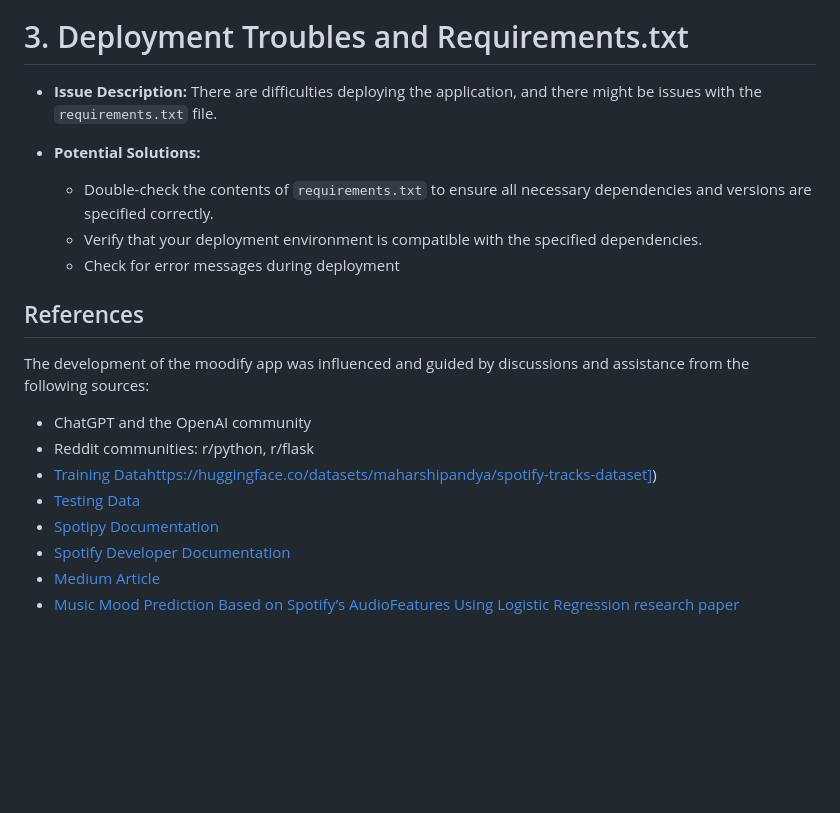
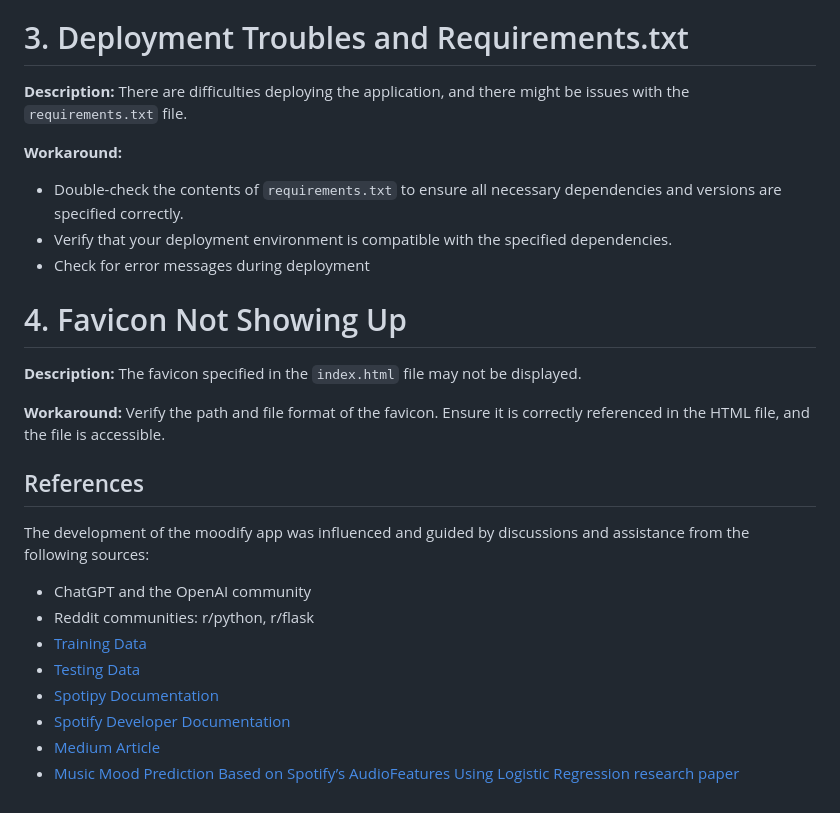
Before and after one commit to hemmanuel5/moodify_app, a Markdown page: README.md, the part around one of its changes. Rendered like a GitHub page; blank space fills up the shorter version.

```diff
--- a/README.md
+++ b/README.md
@@ -100,12 +100,19 @@ If the playlist description is missing, you can manually add the description whe
 
 # 3. Deployment Troubles and Requirements.txt
 
-- **Issue Description:** There are difficulties deploying the application, and there might be issues with the `requirements.txt` file.
+**Description:**
+There are difficulties deploying the application, and there might be issues with the `requirements.txt` file.
 
-- **Potential Solutions:**
+**Workaround:**
   - Double-check the contents of `requirements.txt` to ensure all necessary dependencies and versions are specified correctly.
   - Verify that your deployment environment is compatible with the specified dependencies.
   - Check for error messages during deployment
+
+# 4. Favicon Not Showing Up
+
+**Description:** The favicon specified in the `index.html` file may not be displayed.
+
+**Workaround:** Verify the path and file format of the favicon. Ensure it is correctly referenced in the HTML file, and the file is accessible.
 
 
 ## References
@@ -114,9 +121,9 @@ The development of the moodify app was influenced and guided by discussions and
 
 - ChatGPT and the OpenAI community
 - Reddit communities: r/python, r/flask
-- [Training Data]([https://huggingface.co/datasets/maharshipandya/spotify-tracks-dataset)https://huggingface.co/datasets/maharshipandya/spotify-tracks-dataset])
-- [Testing Data]([https://www.kaggle.com/code/vatsalmavani/music-recommendation-system-using-spotify-dataset/input])
-- [Spotipy Documentation]([https://spotipy.readthedocs.io/en/2.22.1/#api-reference])
-- [Spotify Developer Documentation]([https://developer.spotify.com/documentation/web-api])
-- [Medium Article]([https://towardsdatascience.com/build-your-first-mood-based-music-recommendation-system-in-python-26a427308d96])
-- [Music Mood Prediction Based on Spotify’s AudioFeatures Using Logistic Regression research paper]([https://www.researchgate.net/publication/370450676_Music_Mood_Prediction_Based_on_Spotify's_Audio_Features_Using_Logistic_Regression])
+- [Training Data](https://huggingface.co/datasets/maharshipandya/spotify-tracks-dataset)
+- [Testing Data](https://www.kaggle.com/code/vatsalmavani/music-recommendation-system-using-spotify-dataset/input)
+- [Spotipy Documentation](https://spotipy.readthedocs.io/en/2.22.1/#api-reference)
+- [Spotify Developer Documentation](https://developer.spotify.com/documentation/web-api)
+- [Medium Article](https://towardsdatascience.com/build-your-first-mood-based-music-recommendation-system-in-python-26a427308d96)
+- [Music Mood Prediction Based on Spotify’s AudioFeatures Using Logistic Regression research paper](https://www.researchgate.net/publication/370450676_Music_Mood_Prediction_Based_on_Spotify's_Audio_Features_Using_Logistic_Regression)
```
Also changed, not shown: other parts of README.md (+3 -3 lines).
